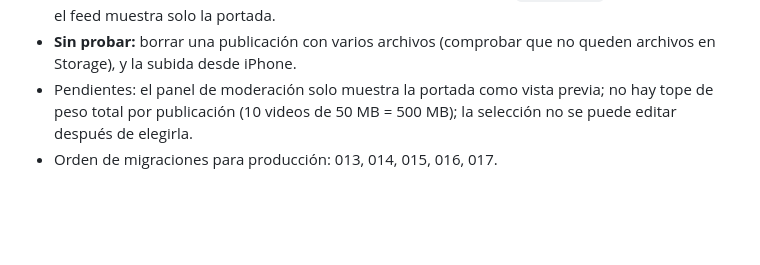
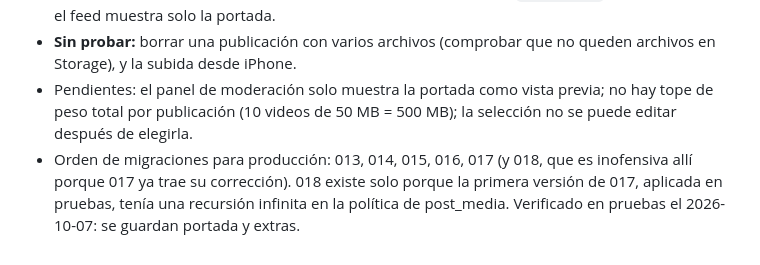
Before and after one commit to dpbrzzv2kz-bot/POR-AHI, a Markdown page: CLAUDE.md, the part around the change. Rendered like a GitHub page; blank space fills up the shorter version.

Commit message:
CLAUDE.md: anotar la migracion 018 y la verificacion de varios archivos
Co-Authored-By: Claude Sonnet 5.5 <noreply@anthropic.com>

```diff
--- a/CLAUDE.md
+++ b/CLAUDE.md
@@ -172,4 +172,4 @@ Una reseña puede tener hasta 10 archivos (fotos y videos mezclados). La primera
 - La subida (`publishPostMany` en `lib/posts.ts`) es reintentable: cada archivo se sube una vez, la publicación se crea una vez y los extras se guardan sin duplicar. Si `post_media` no existe o falla, el feed muestra solo la portada.
 - **Sin probar:** borrar una publicación con varios archivos (comprobar que no queden archivos en Storage), y la subida desde iPhone.
 - Pendientes: el panel de moderación solo muestra la portada como vista previa; no hay tope de peso total por publicación (10 videos de 50 MB = 500 MB); la selección no se puede editar después de elegirla.
-- Orden de migraciones para producción: 013, 014, 015, 016, 017.
+- Orden de migraciones para producción: 013, 014, 015, 016, 017 (y 018, que es inofensiva allí porque 017 ya trae su corrección). 018 existe solo porque la primera versión de 017, aplicada en pruebas, tenía una recursión infinita en la política de post_media. Verificado en pruebas el 2026-10-07: se guardan portada y extras.
```
